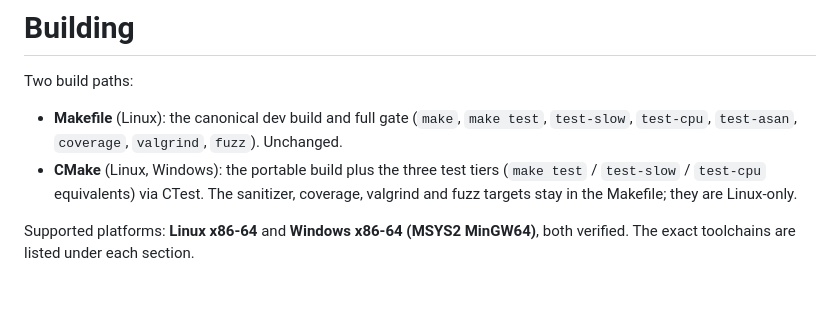
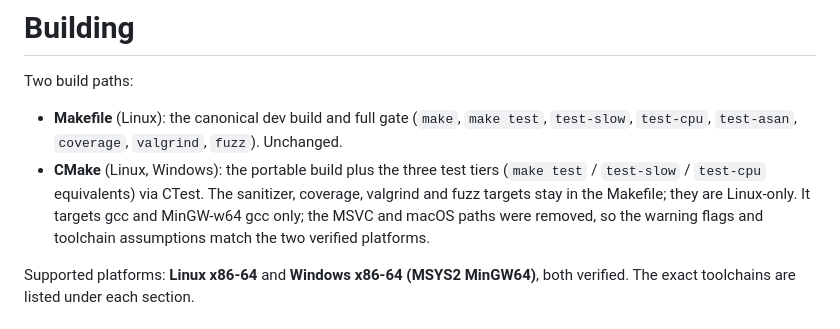
Before and after one commit to ChronoCoders/C64, a Markdown page: BUILDING.md, the part around the change. GitHub-like rendering; blank space fills up the shorter version.

Commit message:
docs: note CMake is scoped to gcc and MinGW in BUILDING.md

```diff
--- a/BUILDING.md
+++ b/BUILDING.md
@@ -7,6 +7,8 @@ Two build paths:
 - **CMake** (Linux, Windows): the portable build plus the three test tiers
   (`make test` / `test-slow` / `test-cpu` equivalents) via CTest. The sanitizer,
   coverage, valgrind and fuzz targets stay in the Makefile; they are Linux-only.
+  It targets gcc and MinGW-w64 gcc only; the MSVC and macOS paths were removed, so
+  the warning flags and toolchain assumptions match the two verified platforms.
 
 Supported platforms: **Linux x86-64** and **Windows x86-64 (MSYS2 MinGW64)**, both
 verified. The exact toolchains are listed under each section.
```
